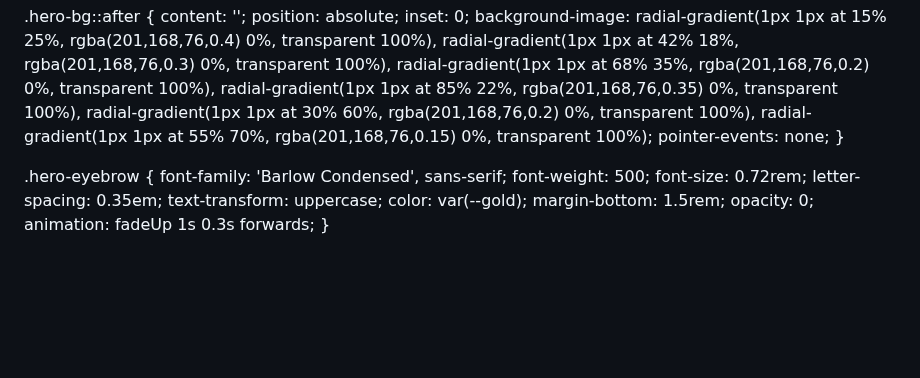
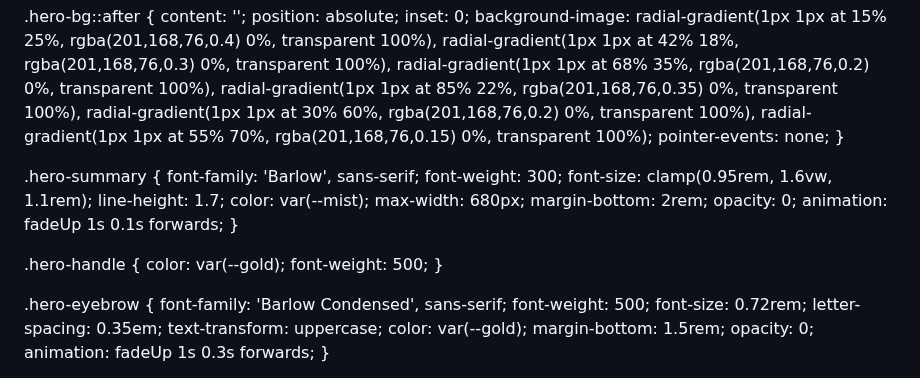
Before and after one commit to LocustHarvest/locustharvest.github.io, a Markdown page: README.md, the part around the change. Drawn GitHub-style; blank space fills up the shorter version.

Commit message:
Add styles for hero summary and handle in README
Signed-off-by: LocustHarvest <locustharvest@outlook.com>

```diff
--- a/README.md
+++ b/README.md
@@ -154,6 +154,23 @@
       radial-gradient(1px 1px at 55% 70%, rgba(201,168,76,0.15) 0%, transparent 100%);
     pointer-events: none;
   }
+
+.hero-summary {
+  font-family: 'Barlow', sans-serif;
+  font-weight: 300;
+  font-size: clamp(0.95rem, 1.6vw, 1.1rem);
+  line-height: 1.7;
+  color: var(--mist);
+  max-width: 680px;
+  margin-bottom: 2rem;
+  opacity: 0;
+  animation: fadeUp 1s 0.1s forwards;
+}
+
+.hero-handle {
+  color: var(--gold);
+  font-weight: 500;
+}
 
   .hero-eyebrow {
     font-family: 'Barlow Condensed', sans-serif;
```
